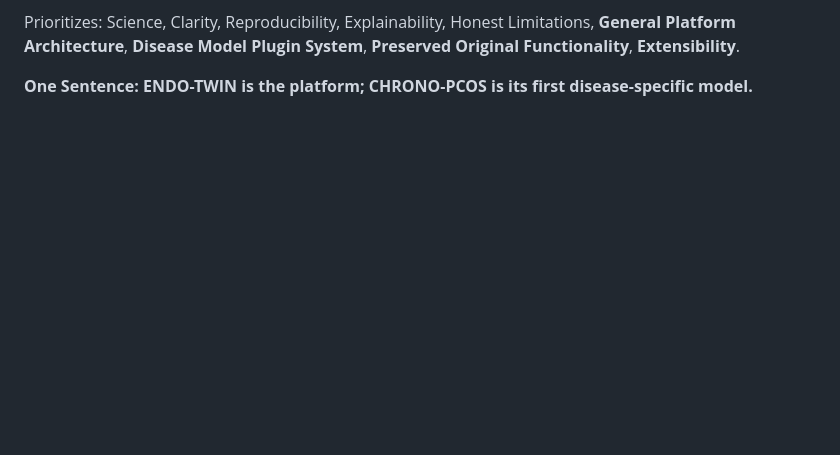
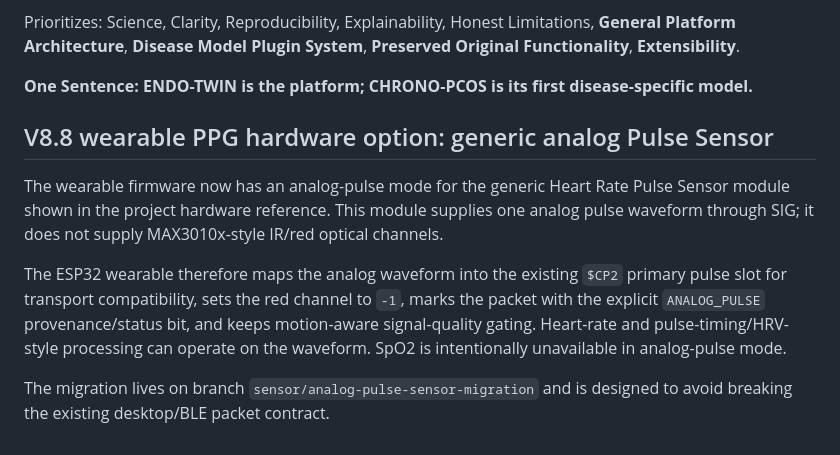
Before and after one commit to aviralsingh839/endo-twin-nexus-v8.3, a Markdown page: README.md, the part around the change. Drawn GitHub-style; blank space fills up the shorter version.

Commit message:
Document V8.8 analog Pulse Sensor option

```diff
--- a/README.md
+++ b/README.md
@@ -866,3 +866,12 @@ Educational research prototype. Not a medical device. Not clinically validated.
 Prioritizes: Science, Clarity, Reproducibility, Explainability, Honest Limitations, **General Platform Architecture**, **Disease Model Plugin System**, **Preserved Original Functionality**, **Extensibility**.
 
 **One Sentence: ENDO-TWIN is the platform; CHRONO-PCOS is its first disease-specific model.**
+
+
+## V8.8 wearable PPG hardware option: generic analog Pulse Sensor
+
+The wearable firmware now has an analog-pulse mode for the generic Heart Rate Pulse Sensor module shown in the project hardware reference. This module supplies one analog pulse waveform through SIG; it does not supply MAX3010x-style IR/red optical channels.
+
+The ESP32 wearable therefore maps the analog waveform into the existing `$CP2` primary pulse slot for transport compatibility, sets the red channel to `-1`, marks the packet with the explicit `ANALOG_PULSE` provenance/status bit, and keeps motion-aware signal-quality gating. Heart-rate and pulse-timing/HRV-style processing can operate on the waveform. SpO2 is intentionally unavailable in analog-pulse mode.
+
+The migration lives on branch `sensor/analog-pulse-sensor-migration` and is designed to avoid breaking the existing desktop/BLE packet contract.
```
